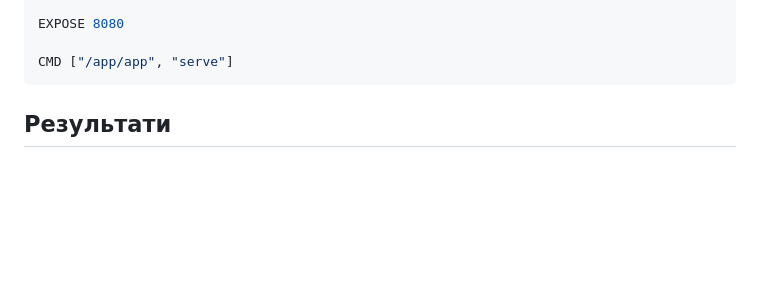
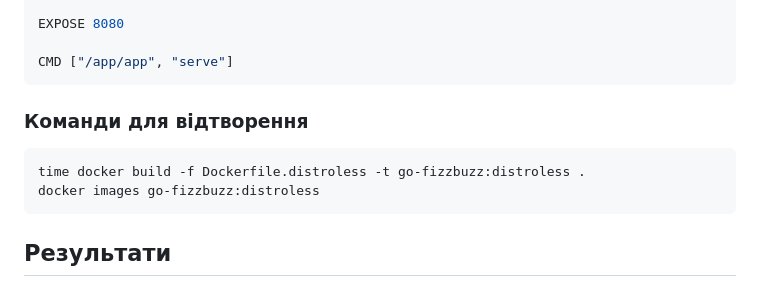
Before and after one commit to ValMai12/DevOps-labs, a Markdown page: mywebapp/REPORT.md, the part around one of its changes. Rendered like a GitHub page; blank space fills up the shorter version.

````diff
--- a/mywebapp/REPORT.md
+++ b/mywebapp/REPORT.md
@@ -418,6 +464,13 @@ COPY --from=builder /app/templates /app/templates
 EXPOSE 8080
 
 CMD ["/app/app", "serve"]
+```
+
+### Команди для відтворення
+
+```bash
+time docker build -f Dockerfile.distroless -t go-fizzbuzz:distroless .
+docker images go-fizzbuzz:distroless
 ```
 
 ## Результати
````
Also changed, not shown: other parts of mywebapp/REPORT.md (+46 -0 lines).
